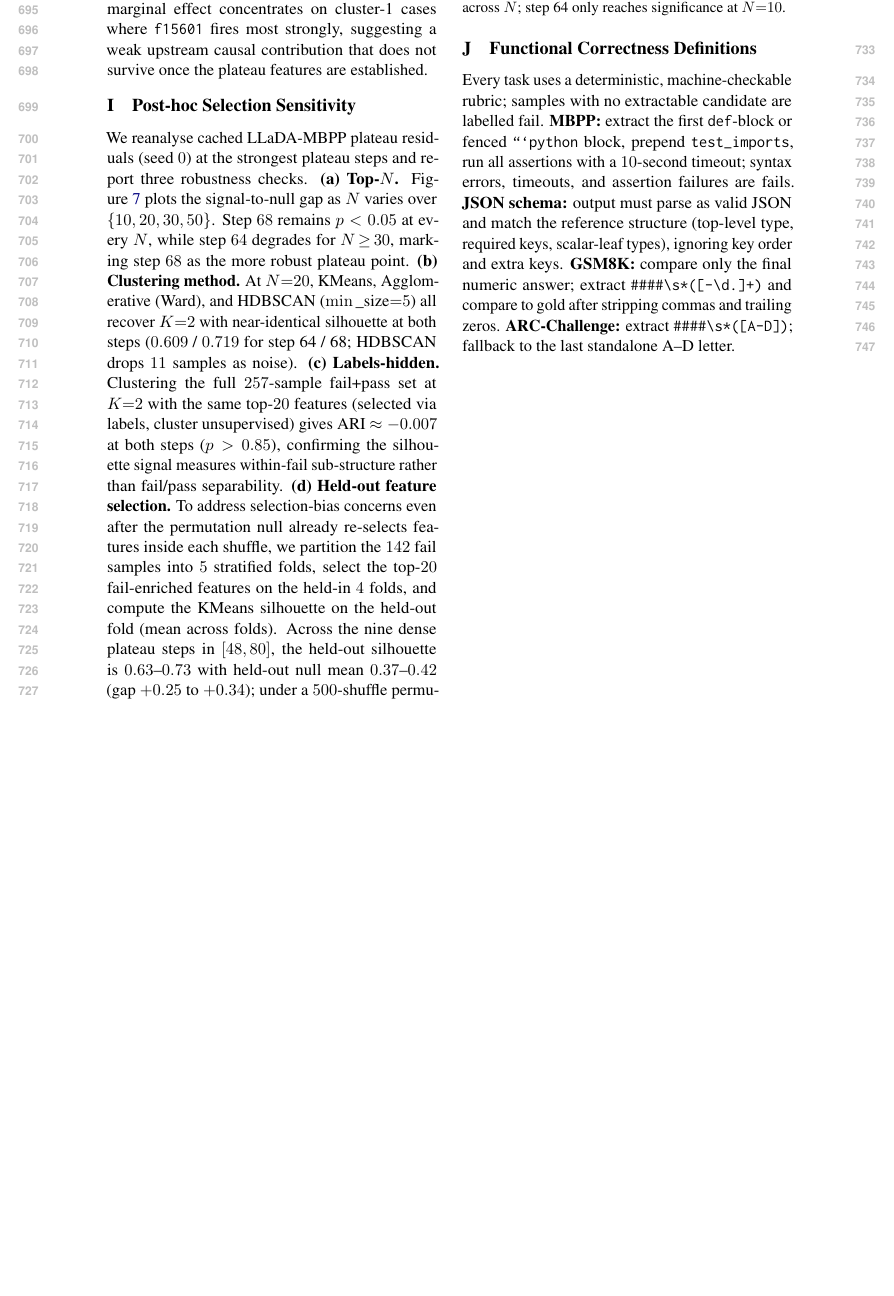
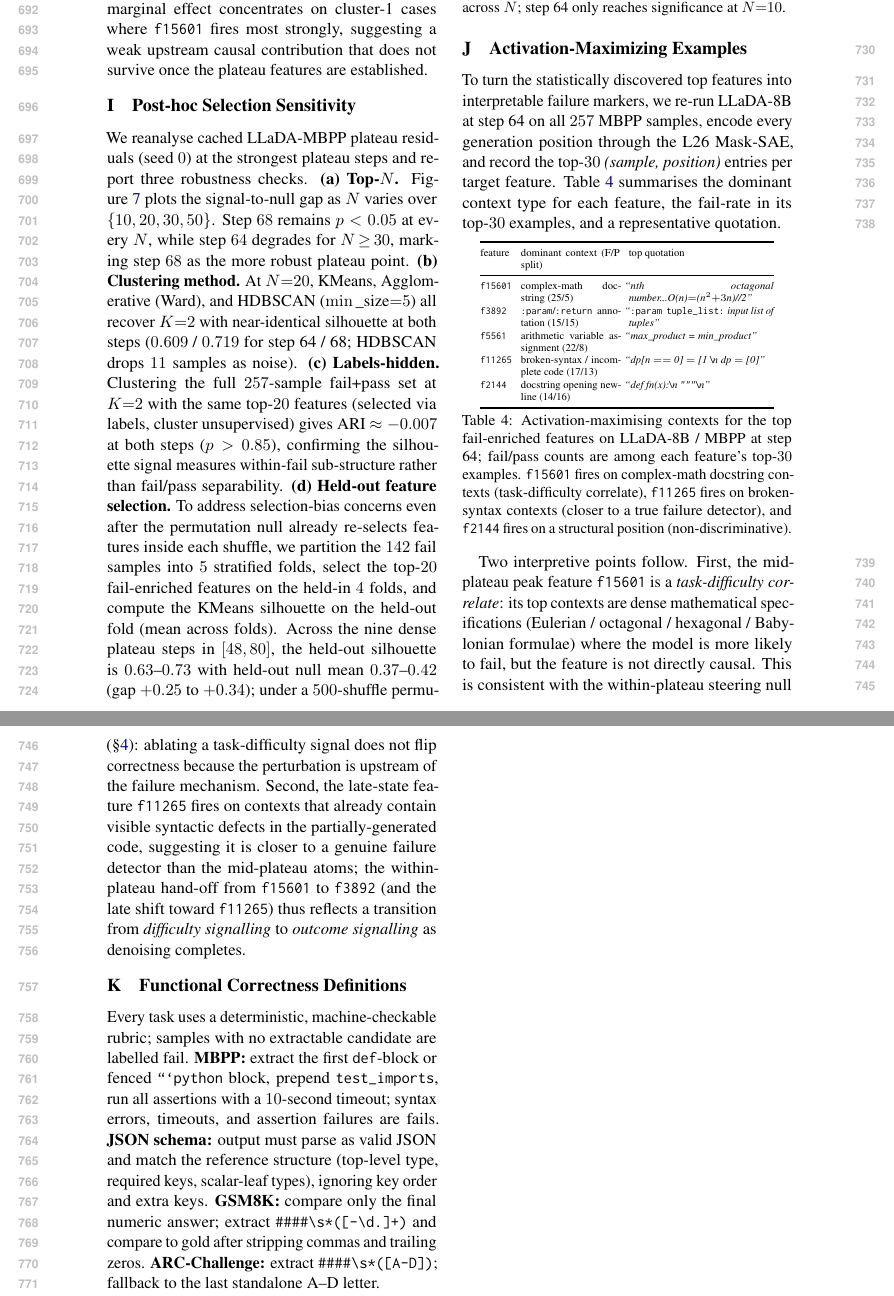
Before and after one commit to guan404ming/dlm-probing, a LaTeX paper (emnlp_paper/latex/acl_latex.tex): part of page 10 of 10 before the commit and two parts of pages 10 and 11 of 11 after it, the two joined at a grey line, cut so that both start at the same text, the shorter picture padded with empty space. Compiled offline with pdfLaTeX.

Commit message:
Add version7
Activation-maximizing examples (review W8): Appendix J characterises 5
top fail-enriched features by their dominant context type. f15601 fires
on complex-math docstring contexts (task-difficulty correlate, 25/30
fail), f11265 fires on broken-syntax contexts (closer to a true failure
detector, 17/30 fail with visible defects), f2144 fires on docstring
opening newlines (non-discriminative). Add a Discussion paragraph
linking this dissociation to the within-plateau steering null.
Conclusion last sentence lands on p4; Limitations on p5 (pymupdf
verified).

```diff
--- a/emnlp_paper/latex/acl_latex.tex
+++ b/emnlp_paper/latex/acl_latex.tex
@@ -447,6 +445,36 @@ Clustering the full $257$-sample fail+pass set at $K{=}2$ with the same top-$20$
   \label{fig:topN_sensitivity}
 \end{figure}
 
+\section{Activation-Maximizing Examples}
+\label{sec:appendix_actmax}
+
+To turn the statistically discovered top features into interpretable failure markers, we re-run LLaDA-8B at step 64 on all $257$ MBPP samples, encode every generation position through the L26 Mask-SAE, and record the top-$30$ \emph{(sample, position)} entries per target feature.
+Table~\ref{tab:actmax} summarises the dominant context type for each feature, the fail-rate in its top-$30$ examples, and a representative quotation.
+
+\begin{table}[H]
+  \centering\scriptsize
+  \setlength{\tabcolsep}{3pt}
+  \renewcommand{\arraystretch}{1.05}
+  \begin{tabular}{@{}l p{0.30\columnwidth} p{0.44\columnwidth}@{}}
+    \toprule
+    feature & dominant context (F/P split) & top quotation \\
+    \midrule
+    \texttt{f15601} & complex-math docstring (25/5) & \emph{``nth octagonal number...O(n)$=$(n$^2{+}3$n)//2''} \\
+    \texttt{f3892}  & \texttt{:param}/\texttt{:return} annotation (15/15) & \emph{``\texttt{:param tuple\_list:} input list of tuples''} \\
+    \texttt{f5561}  & arithmetic variable assignment (22/8) & \emph{``max\_product = min\_product''} \\
+    \texttt{f11265} & broken-syntax / incomplete code (17/13) & \emph{``dp[n $==$ 0] $=$ [1 \textbackslash n dp $=$ [0]''} \\
+    \texttt{f2144}  & docstring opening newline (14/16) & \emph{``def fn(x):\textbackslash n \texttt{"""}\textbackslash n''} \\
+    \bottomrule
+  \end{tabular}
+  \caption{Activation-maximising contexts for the top fail-enriched features on LLaDA-8B / MBPP at step 64; fail/pass counts are among each feature's top-$30$ examples. \texttt{f15601} fires on complex-math docstring contexts (task-difficulty correlate), \texttt{f11265} fires on broken-syntax contexts (closer to a true failure detector), and \texttt{f2144} fires on a structural position (non-discriminative).}
+  \label{tab:actmax}
+\end{table}
+
+Two interpretive points follow.
+First, the mid-plateau peak feature \texttt{f15601} is a \emph{task-difficulty correlate}: its top contexts are dense mathematical specifications (Eulerian / octagonal / hexagonal / Babylonian formulae) where the model is more likely to fail, but the feature is not directly causal.
+This is consistent with the within-plateau steering null (\S\ref{sec:steer}): ablating a task-difficulty signal does not flip correctness because the perturbation is upstream of the failure mechanism.
+Second, the late-state feature \texttt{f11265} fires on contexts that already contain visible syntactic defects in the partially-generated code, suggesting it is closer to a genuine failure detector than the mid-plateau atoms; the within-plateau hand-off from \texttt{f15601} to \texttt{f3892} (and the late shift toward \texttt{f11265}) thus reflects a transition from \emph{difficulty signalling} to \emph{outcome signalling} as denoising completes.
+
 \section{Functional Correctness Definitions}
 \label{sec:appendix_correctness}
 
```
Also changed, not shown: emnlp_paper/latex/acl_latex.pdf, emnlp_paper/latex/acl_latex.tex (14 more changed lines), 3 other files.
